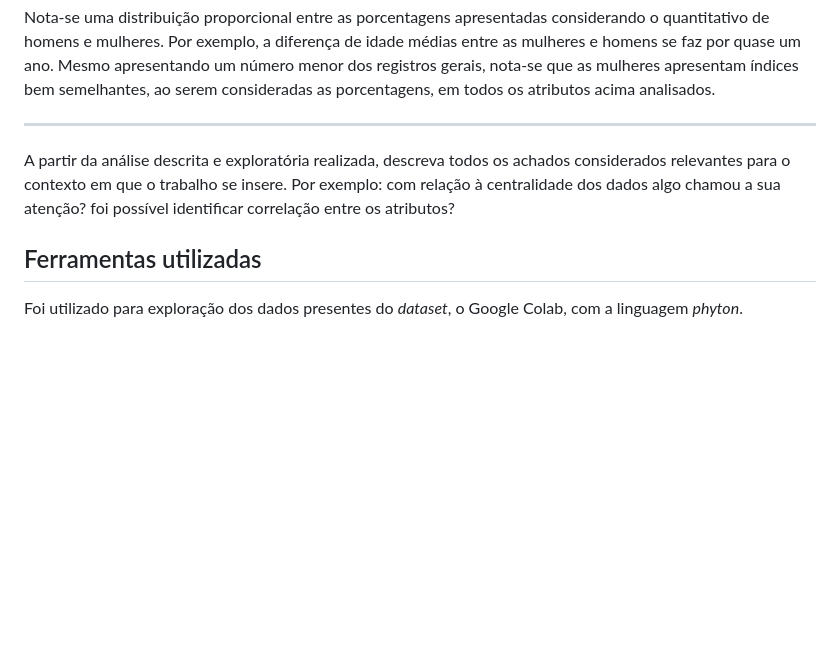
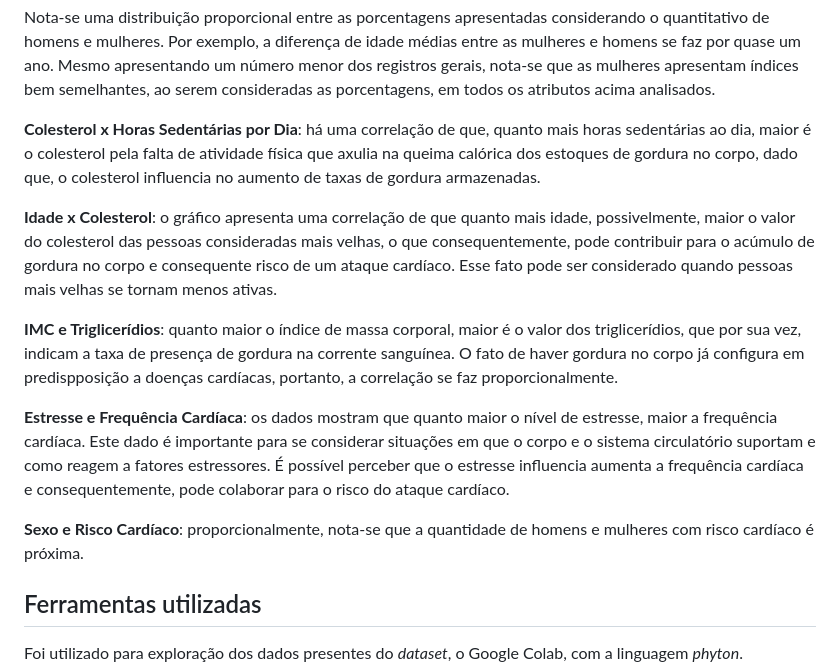
Before and after one commit to ICEI-PUC-Minas-PMV-SI/pmv-si-2024-1-pe7-t1-cardiacattackrisks, a Markdown page: docs/conhecendo-dados.md, the part around one of its changes. Drawn GitHub-style; blank space fills up the shorter version.

```diff
--- a/docs/conhecendo-dados.md
+++ b/docs/conhecendo-dados.md
@@ -129,10 +150,17 @@ Por fim, o quantitativo de pessoas com histórico familiar relacionado a ataques
 
 Nota-se uma distribuição proporcional entre as porcentagens apresentadas considerando o quantitativo de homens e mulheres. Por exemplo, a diferença de idade médias entre as mulheres e homens se faz por quase um ano. Mesmo apresentando um número menor dos registros gerais, nota-se que as mulheres apresentam índices bem semelhantes, ao serem consideradas as porcentagens, em todos os atributos acima analisados.
 
+**Colesterol x Horas Sedentárias por Dia**: há uma correlação de que, quanto mais horas sedentárias ao dia, maior é o colesterol pela falta de atividade física que axulia na queima calórica dos estoques de gordura no corpo, dado que, o colesterol influencia no aumento de taxas de gordura armazenadas.
 
-----
+**Idade x Colesterol**: o gráfico apresenta uma correlação de que quanto mais idade, possivelmente, maior o valor do colesterol das pessoas consideradas mais velhas, o que consequentemente, pode contribuir para o acúmulo de gordura no corpo e consequente risco de um ataque cardíaco. Esse fato pode ser considerado quando pessoas mais velhas se tornam menos ativas.
 
-A partir da análise descrita e exploratória realizada, descreva todos os achados considerados relevantes para o contexto em que o trabalho se insere. Por exemplo: com relação à centralidade dos dados algo chamou a sua atenção? foi possível identificar correlação entre os atributos?
+**IMC e Triglicerídios**: quanto maior o índice de massa corporal, maior é o valor dos triglicerídios, que por sua vez, indicam a taxa de presença de gordura na corrente sanguínea. O fato de haver gordura no corpo já configura em predispposição a doenças cardíacas, portanto, a correlação se faz proporcionalmente.
+
+**Estresse e Frequência Cardíaca**: os dados mostram que quanto maior o nível de estresse, maior a frequência cardíaca. Este dado é importante para se considerar situações em que o corpo e o sistema circulatório suportam e como reagem a fatores estressores. É possível perceber que o estresse influencia aumenta a frequência cardíaca e consequentemente, pode colaborar para o risco do ataque cardíaco.
+
+**Sexo e Risco Cardíaco**: proporcionalmente, nota-se que a quantidade de homens e mulheres com risco cardíaco é próxima.
+
+
 
 ## Ferramentas utilizadas
 
```
Also changed, not shown: other parts of docs/conhecendo-dados.md (+21 -0 lines).
